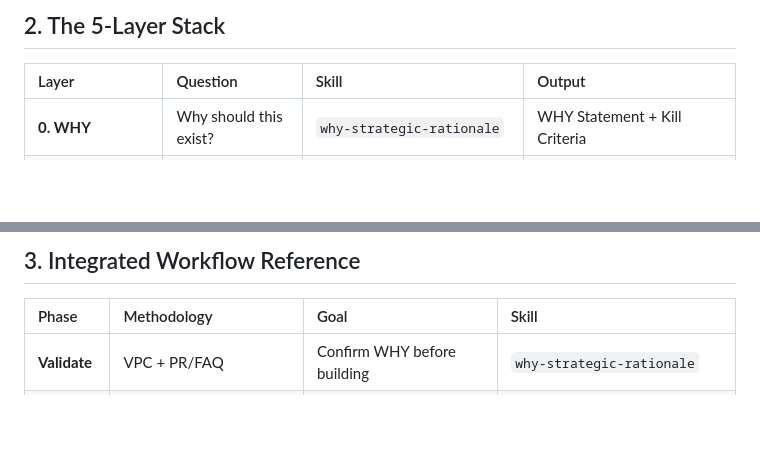
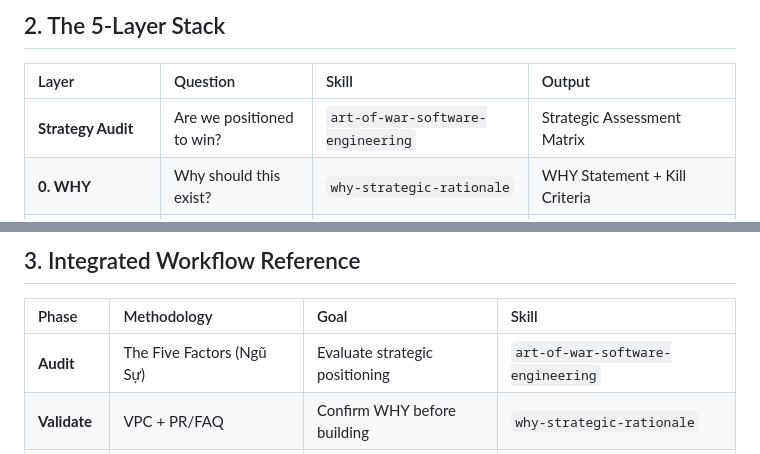
Before and after one commit to kinhluan/skills, a Markdown page: docs/master-framework.md, 2 parts joined by grey strips. Rendered like a GitHub page; blank space fills up the shorter version.

Commit message:
docs: add Art of War for Software Engineering guide and integrate into master framework

```diff
--- a/docs/master-framework.md
+++ b/docs/master-framework.md
@@ -65,6 +65,7 @@ graph TD
 
 | Layer | Question | Skill | Output |
 |:---|:---|:---|:---|
+| **Strategy Audit** | Are we positioned to win? | `art-of-war-software-engineering` | Strategic Assessment Matrix |
 | **0. WHY** | Why should this exist? | `why-strategic-rationale` | WHY Statement + Kill Criteria |
 | **1. WHAT** | What do we build? | `business-product-leadership` | JTBD + Rogers adoption target |
 | **1. WHEN** | When do we release? | `diffusion-release-tracking` | Go/No-Go per Rogers gate |
@@ -78,6 +79,7 @@ graph TD
 
 | Phase | Methodology | Goal | Skill |
 |:---|:---|:---|:---|
+| **Audit** | The Five Factors (Ngũ Sự) | Evaluate strategic positioning | `art-of-war-software-engineering` |
 | **Validate** | VPC + PR/FAQ | Confirm WHY before building | `why-strategic-rationale` |
 | **Discover** | Product Market Research + JTBD | Understand the Job to be done | `business-product-leadership` |
 | **Scope** | Strategic DDD + C4 L1 | Define boundaries and ecosystem | `ddd-core` + `c4-level1-context` |
```
Also changed, not shown: docs/art-of-war-software-engineering.md (added, +77 -0 lines), 1 other file.
